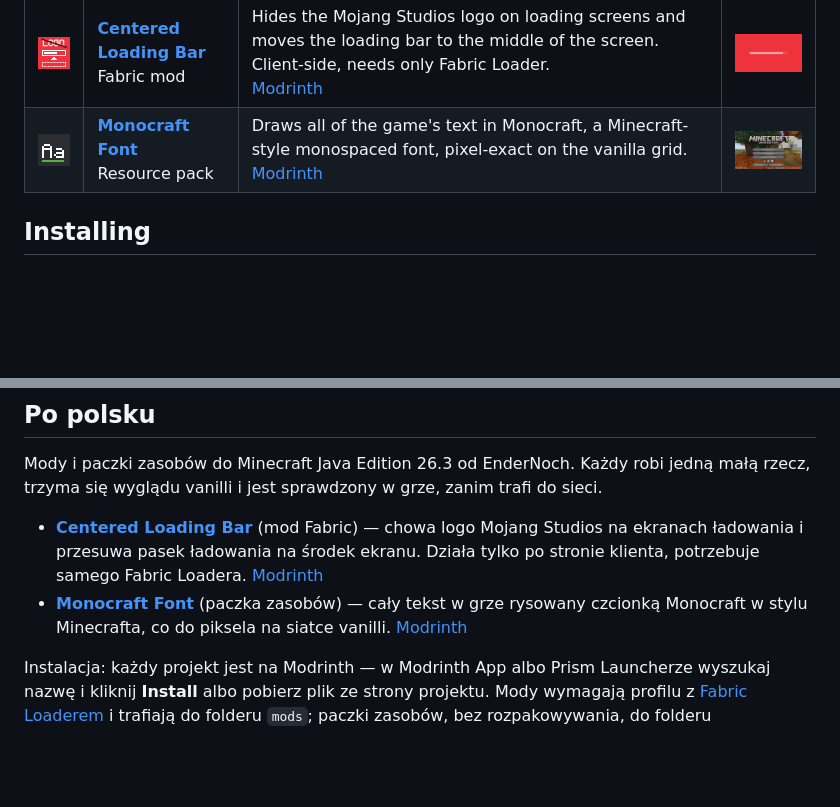
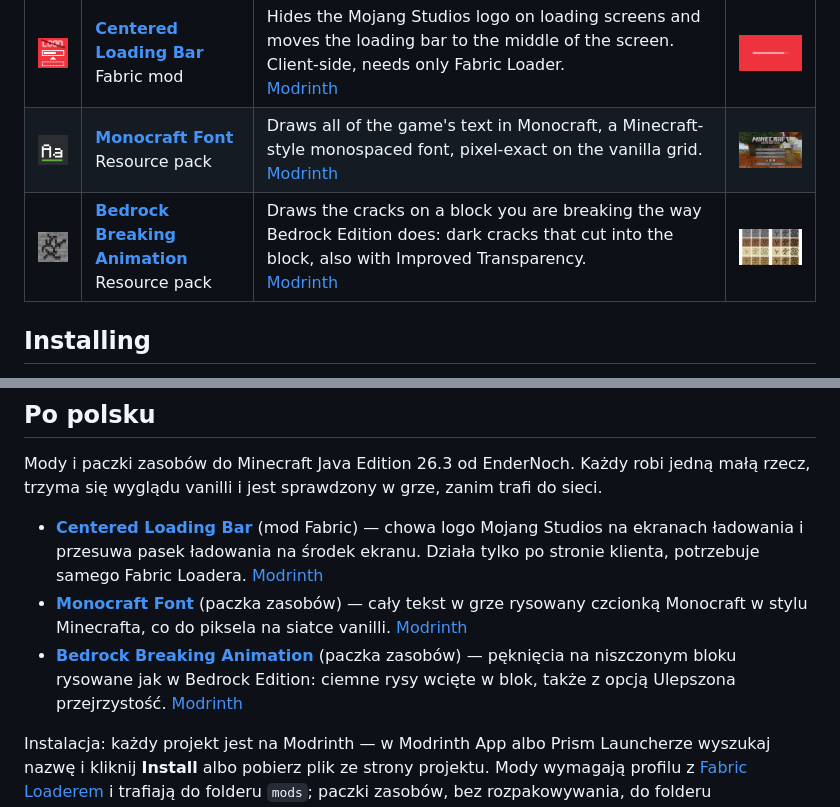
Before and after one commit to EnderNoch/Minecraft-Projects, a Markdown page: README.md, 2 parts joined by grey strips. Rendered like a GitHub page; pictures changed too: images/bedrock-breaking-animation-icon.png (added), images/bedrock-breaking-animation.png (added); blank space fills up the shorter version.

Commit message:
Add Bedrock Breaking Animation
Co-Authored-By: Claude Opus 5.5 <noreply@anthropic.com>

```diff
--- a/README.md
+++ b/README.md
@@ -10,6 +10,7 @@ game before it goes out.
 | :---: | --- | --- | :---: |
 | <img src="images/centered-loading-bar-icon.png" width="96" alt=""> | **[Centered Loading Bar](https://github.com/EnderNoch/Centered-Loading-Bar)**<br>Fabric mod | Hides the Mojang Studios logo on loading screens and moves the loading bar to the middle of the screen. Client-side, needs only Fabric Loader.<br>[Modrinth](https://modrinth.com/mod/clb) | <img src="images/centered-loading-bar.png" width="200" alt="Centered Loading Bar"> |
 | <img src="images/monocraft-font-icon.png" width="96" alt=""> | **[Monocraft Font](https://github.com/EnderNoch/Monocraft-Font)**<br>Resource pack | Draws all of the game's text in Monocraft, a Minecraft-style monospaced font, pixel-exact on the vanilla grid.<br>[Modrinth](https://modrinth.com/resourcepack/monocraft-font) | <img src="images/monocraft-font.png" width="200" alt="Monocraft Font"> |
+| <img src="images/bedrock-breaking-animation-icon.png" width="96" alt=""> | **[Bedrock Breaking Animation](https://github.com/EnderNoch/Bedrock-Breaking-Animation)**<br>Resource pack | Draws the cracks on a block you are breaking the way Bedrock Edition does: dark cracks that cut into the block, also with Improved Transparency.<br>[Modrinth](https://modrinth.com/resourcepack/bedrock-breaking-animation) | <img src="images/bedrock-breaking-animation.png" width="200" alt="Bedrock Breaking Animation"> |
 
 ## Installing
 
@@ -38,6 +39,10 @@ trzyma się wyglądu vanilli i jest sprawdzony w grze, zanim trafi do sieci.
 - **[Monocraft Font](https://github.com/EnderNoch/Monocraft-Font)** (paczka zasobów) — cały tekst
   w grze rysowany czcionką Monocraft w stylu Minecrafta, co do piksela na siatce vanilli.
   [Modrinth](https://modrinth.com/resourcepack/monocraft-font)
+- **[Bedrock Breaking Animation](https://github.com/EnderNoch/Bedrock-Breaking-Animation)** (paczka
+  zasobów) — pęknięcia na niszczonym bloku rysowane jak w Bedrock Edition: ciemne rysy wcięte
+  w blok, także z opcją Ulepszona przejrzystość.
+  [Modrinth](https://modrinth.com/resourcepack/bedrock-breaking-animation)
 
 Instalacja: każdy projekt jest na Modrinth — w Modrinth App albo Prism Launcherze wyszukaj nazwę
 i kliknij **Install** albo pobierz plik ze strony projektu. Mody wymagają profilu z
```
